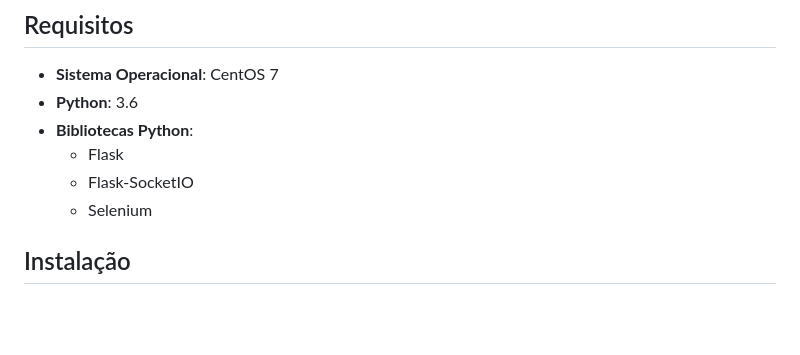
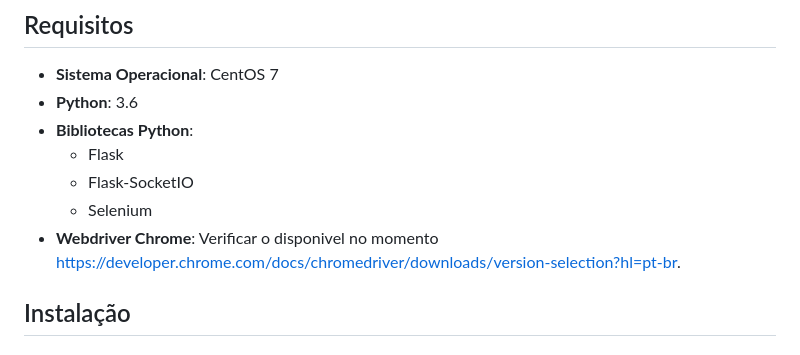
Before and after one commit to gothout/RelatorioBroadsoftCall, a Markdown page: README.md, the part around the change. Rendered like a GitHub page; blank space fills up the shorter version.

```diff
--- a/README.md
+++ b/README.md
@@ -19,6 +19,7 @@ Este projeto realiza webscraping de dados de ultimas ligações de usuários do
   - Flask
   - Flask-SocketIO
   - Selenium
+- **Webdriver Chrome**: Verificar o disponivel no momento https://developer.chrome.com/docs/chromedriver/downloads/version-selection?hl=pt-br.
 
 ## Instalação
 
```
